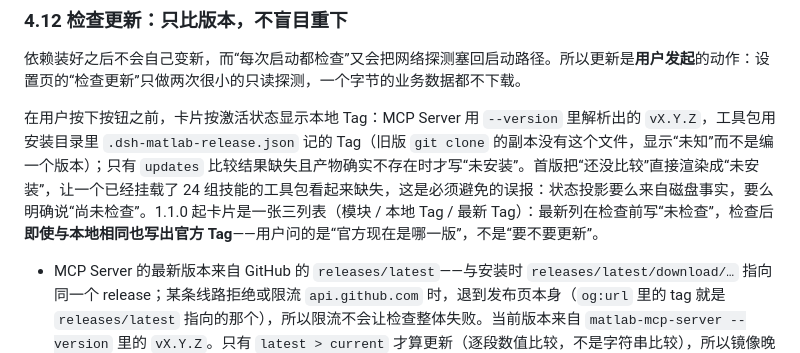
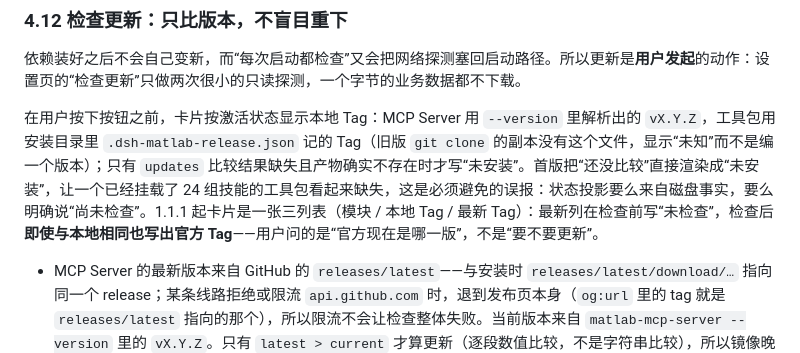
Before and after one commit to tedcriss/dsh-matlab, a Markdown page: DESIGN.md, the part around the change. Drawn GitHub-style.

```diff
--- a/DESIGN.md
+++ b/DESIGN.md
@@ -209,7 +209,7 @@ Cordis 的 `Fiber._execute` 会校验插件激活的**返回值**：函数算 di
 
 依赖装好之后不会自己变新，而“每次启动都检查”又会把网络探测塞回启动路径。所以更新是**用户发起**的动作：设置页的“检查更新”只做两次很小的只读探测，一个字节的业务数据都不下载。
 
-在用户按下按钮之前，卡片按激活状态显示本地 Tag：MCP Server 用 `--version` 里解析出的 `vX.Y.Z`，工具包用安装目录里 `.dsh-matlab-release.json` 记的 Tag（旧版 `git clone` 的副本没有这个文件，显示“未知”而不是编一个版本）；只有 `updates` 比较结果缺失且产物确实不存在时才写“未安装”。首版把“还没比较”直接渲染成“未安装”，让一个已经挂载了 24 组技能的工具包看起来缺失，这是必须避免的误报：状态投影要么来自磁盘事实，要么明确说“尚未检查”。1.1.0 起卡片是一张三列表（模块 / 本地 Tag / 最新 Tag）：最新列在检查前写“未检查”，检查后**即使与本地相同也写出官方 Tag**——用户问的是“官方现在是哪一版”，不是“要不要更新”。
+在用户按下按钮之前，卡片按激活状态显示本地 Tag：MCP Server 用 `--version` 里解析出的 `vX.Y.Z`，工具包用安装目录里 `.dsh-matlab-release.json` 记的 Tag（旧版 `git clone` 的副本没有这个文件，显示“未知”而不是编一个版本）；只有 `updates` 比较结果缺失且产物确实不存在时才写“未安装”。首版把“还没比较”直接渲染成“未安装”，让一个已经挂载了 24 组技能的工具包看起来缺失，这是必须避免的误报：状态投影要么来自磁盘事实，要么明确说“尚未检查”。1.1.1 起卡片是一张三列表（模块 / 本地 Tag / 最新 Tag）：最新列在检查前写“未检查”，检查后**即使与本地相同也写出官方 Tag**——用户问的是“官方现在是哪一版”，不是“要不要更新”。
 
 - MCP Server 的最新版本来自 GitHub 的 `releases/latest`——与安装时 `releases/latest/download/…` 指向同一个 release；某条线路拒绝或限流 `api.github.com` 时，退到发布页本身（`og:url` 里的 tag 就是 `releases/latest` 指向的那个），所以限流不会让检查整体失败。当前版本来自 `matlab-mcp-server --version` 里的 `vX.Y.Z`。只有 `latest > current` 才算更新（逐段数值比较，不是字符串比较），所以镜像晚同步不会触发“降级”。
 - 工具包的版本就是它的 Release Tag（`MATK-2026.11.a`）：安装时写进 `.dsh-matlab-release.json`，检查时与 `releases/latest` 的 tag 直接比较，相等即最新。工具包发的是月度序列，不是 semver，所以不做数值比较。
```
Also changed, not shown: README.md (+2 -2 lines), docs/STORE.md (+2 -2 lines), assets/settings.png, 2 other files.
